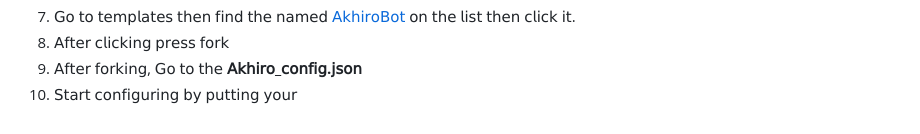
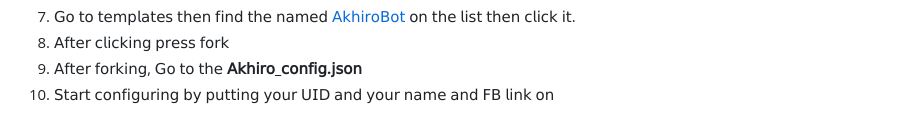
Before and after one commit to yuebot/AkhiroBot, a Markdown page: README.md, the part around the change. Rendered like a GitHub page.

```diff
--- a/README.md
+++ b/README.md
@@ -47,4 +47,4 @@ Introduction</h1>
 7. 𝖦𝗈 𝗍𝗈 𝗍𝖾𝗆𝗉𝗅𝖺𝗍𝖾𝗌 𝗍𝗁𝖾𝗇 𝖿𝗂𝗇𝖽 𝗍𝗁𝖾 𝗇𝖺𝗆𝖾𝖽 [𝖠𝗄𝗁𝗂𝗋𝗈𝖡𝗈𝗍](https://replit.com/@certainlyfrance/AkhiroBot) 𝗈𝗇 𝗍𝗁𝖾 𝗅𝗂𝗌𝗍 𝗍𝗁𝖾𝗇 𝖼𝗅𝗂𝖼𝗄 𝗂𝗍.
 8. 𝖠𝖿𝗍𝖾𝗋 𝖼𝗅𝗂𝖼𝗄𝗂𝗇𝗀 𝗉𝗋𝖾𝗌𝗌 𝖿𝗈𝗋𝗄
 9. 𝖠𝖿𝗍𝖾𝗋 𝖿𝗈𝗋𝗄𝗂𝗇𝗀, 𝖦𝗈 𝗍𝗈 𝗍𝗁𝖾 **𝖠𝗄𝗁𝗂𝗋𝗈_𝖼𝗈𝗇𝖿𝗂𝗀.𝗃𝗌𝗈𝗇**
-10. 𝖲𝗍𝖺𝗋𝗍 𝖼𝗈𝗇𝖿𝗂𝗀𝗎𝗋𝗂𝗇𝗀 𝖻𝗒 𝗉𝗎𝗍𝗍𝗂𝗇𝗀 𝗒𝗈𝗎𝗋
+10. 𝖲𝗍𝖺𝗋𝗍 𝖼𝗈𝗇𝖿𝗂𝗀𝗎𝗋𝗂𝗇𝗀 𝖻𝗒 𝗉𝗎𝗍𝗍𝗂𝗇𝗀 𝗒𝗈𝗎𝗋 𝖴𝖨𝖣 𝖺𝗇𝖽 𝗒𝗈𝗎𝗋 𝗇𝖺𝗆𝖾 𝖺𝗇𝖽 𝖥𝖡 𝗅𝗂𝗇𝗄 𝗈𝗇
```
